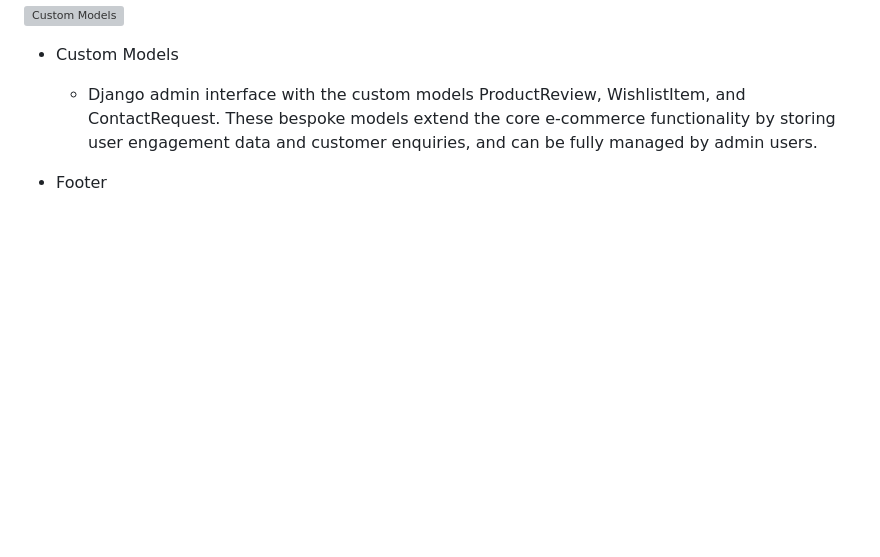
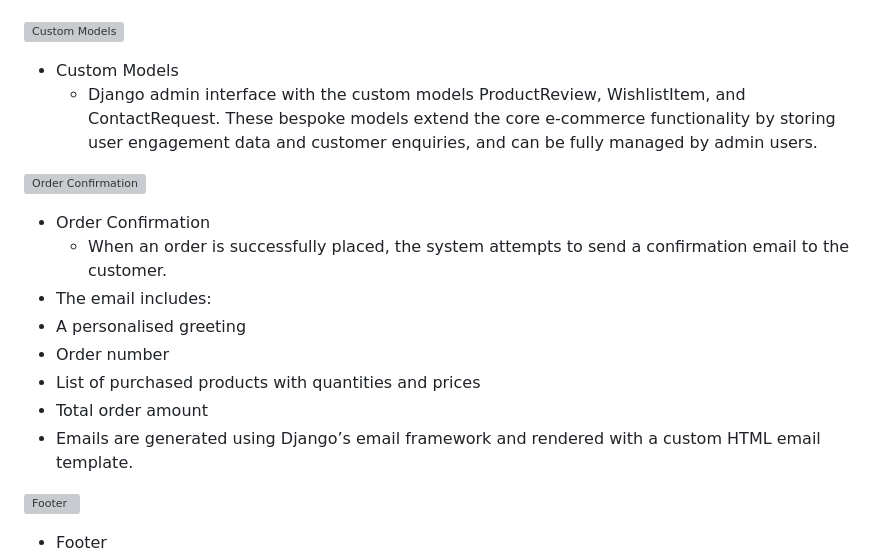
Before and after one commit to TinaGrigorova/fly_wheels, a Markdown page: README.md, the part around the change. Drawn GitHub-style; blank space fills up the shorter version; grey boxes are pictures that could not be loaded.

Commit message:
update readme and add image for email confirmation order

```diff
--- a/README.md
+++ b/README.md
@@ -434,6 +434,19 @@ Maintain consistent design with responsiveness in mind
 * Custom Models
   * Django admin interface with the custom models ProductReview, WishlistItem, and ContactRequest. These bespoke models extend the core e-commerce functionality by storing user engagement data and customer enquiries, and can be fully managed by admin users.
 
+![Order Confirmation](/fly_wheels/media/images/readme_images/email_confirmation.png)
+
+* Order Confirmation
+  * When an order is successfully placed, the system attempts to send a confirmation email to the customer.
+* The email includes:
+ * A personalised greeting
+ * Order number
+ * List of purchased products with quantities and prices
+ * Total order amount
+* Emails are generated using Django’s email framework and rendered with a custom HTML email template.
+
+![Footer](/fly_wheels/media/images/readme_images/footer.png)
+
 * Footer
   * Fixed at the bottom of each page.
   * Contents:
```
